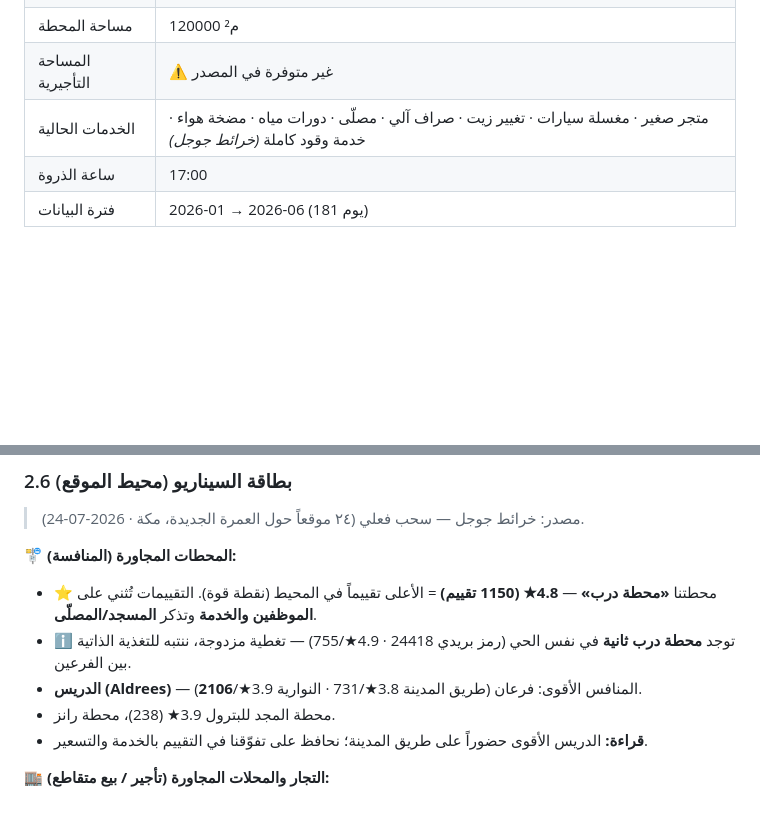
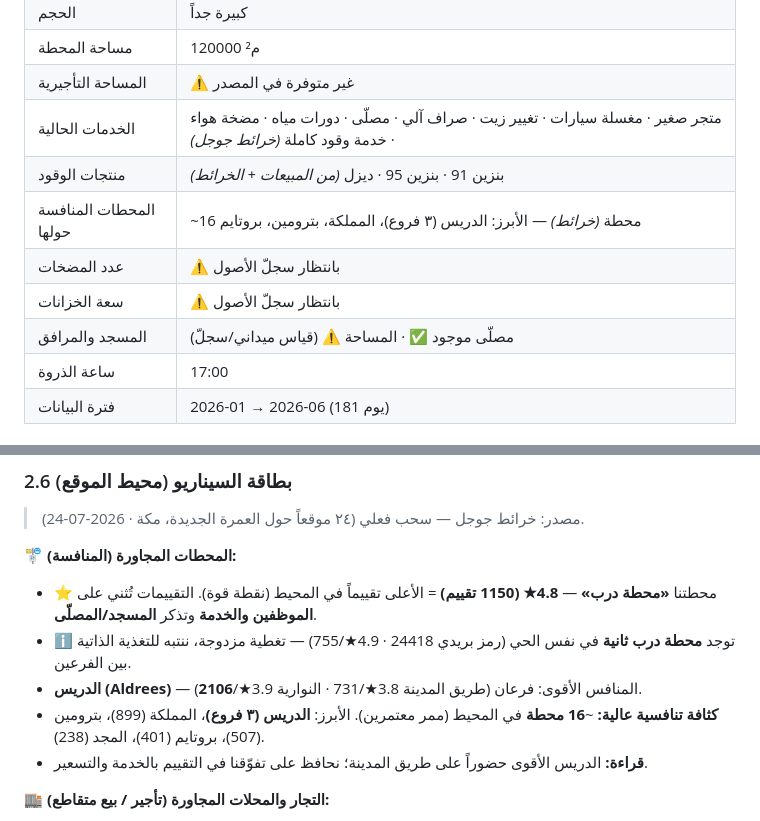
Before and after one commit to darbstations/khadija, a Markdown page: outlets/MK007-العمرة-الجديدة.md, 2 parts joined by grey strips. Rendered like a GitHub page; blank space fills up the shorter version.

Commit message:
إضافة المنافسين والمنتجات للبطاقة الفنية MK007
- ~16 محطة منافسة حول الموقع (الدريس 3 فروع الأبرز)
- منتجات الوقود: 91/95/ديزل
- عدد المضخات وسعة الخزانات ومساحة المسجد: بانتظار سجل الأصول

Co-Authored-By: Claude Opus 4.8 <noreply@anthropic.com>
Claude-Session: https://claude.ai/code/session_01VznLw2EiyBtgdsaViGrNMr

```diff
--- a/outlets/MK007-العمرة-الجديدة.md
+++ b/outlets/MK007-العمرة-الجديدة.md
@@ -18,6 +18,11 @@
 | مساحة المحطة | 120000 م² |
 | المساحة التأجيرية | ⚠️ غير متوفرة في المصدر |
 | الخدمات الحالية | متجر صغير · مغسلة سيارات · تغيير زيت · صراف آلي · مصلّى · دورات مياه · مضخة هواء · خدمة وقود كاملة _(خرائط جوجل)_ |
+| منتجات الوقود | بنزين 91 · بنزين 95 · ديزل _(من المبيعات + الخرائط)_ |
+| المحطات المنافسة حولها | ~16 محطة _(خرائط)_ — الأبرز: الدريس (٣ فروع)، المملكة، بترومين، بروتايم |
+| عدد المضخات | ⚠️ بانتظار سجلّ الأصول |
+| سعة الخزانات | ⚠️ بانتظار سجلّ الأصول |
+| المسجد والمرافق | مصلّى موجود ✅ · المساحة ⚠️ (قياس ميداني/سجلّ) |
 | ساعة الذروة | 17:00 |
 | فترة البيانات | 2026-01 → 2026-06 (181 يوم) |
 
@@ -55,7 +60,7 @@
 - ⭐ محطتنا **«محطة درب»** — **4.8★ (1150 تقييم)** = الأعلى تقييماً في المحيط (نقطة قوة). التقييمات تُثني على **الموظفين والخدمة** وتذكر **المسجد/المصلّى**.
 - ℹ️ توجد **محطة درب ثانية** في نفس الحي (رمز بريدي 24418 · 4.9★/755) — تغطية مزدوجة، ننتبه للتغذية الذاتية بين الفرعين.
 - **الدريس (Aldrees)** — المنافس الأقوى: فرعان (طريق المدينة 3.8★/731 · النوارية 3.9★/**2106**).
-- محطة المجد للبترول 3.9★ (238)، محطة رانز.
+- **كثافة تنافسية عالية:** ~**16 محطة** في المحيط (ممر معتمرين). الأبرز: **الدريس (٣ فروع)**، المملكة (899)، بترومين (507)، بروتايم (401)، المجد (238).
 - **قراءة:** الدريس الأقوى حضوراً على طريق المدينة؛ نحافظ على تفوّقنا في التقييم بالخدمة والتسعير.
 
 **🏬 التجار والمحلات المجاورة (تأجير / بيع متقاطع):**
```
